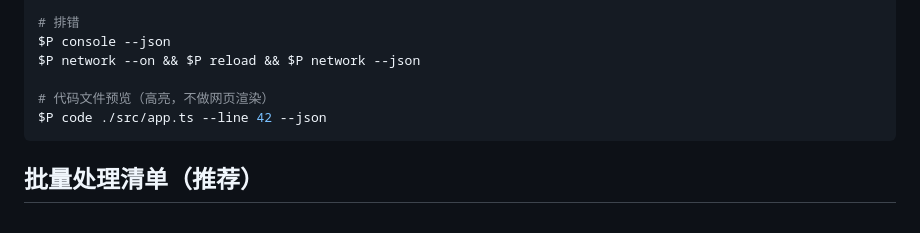
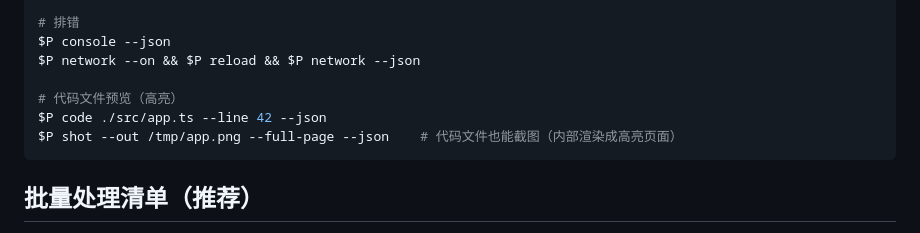
Before and after one commit to lizongze/AIBrowser, a Markdown page: skills/aibrowser/SKILL.md, the part around the change. GitHub-like rendering.

````diff
--- a/skills/aibrowser/SKILL.md
+++ b/skills/aibrowser/SKILL.md
@@ -57,8 +57,9 @@ $P shot --selector ".card" --out /tmp/card.png --json
 $P console --json
 $P network --on && $P reload && $P network --json
 
-# 代码文件预览（高亮，不做网页渲染）
+# 代码文件预览（高亮）
 $P code ./src/app.ts --line 42 --json
+$P shot --out /tmp/app.png --full-page --json    # 代码文件也能截图（内部渲染成高亮页面）
 ```
 
 ## 批量处理清单（推荐）
````
Also changed, not shown: README.md (+1 -0 lines), docs/NOTES.md (+13 -0 lines), gen/demo-js-code.png (added), gen/demo-page.png (added), 8 other files.
